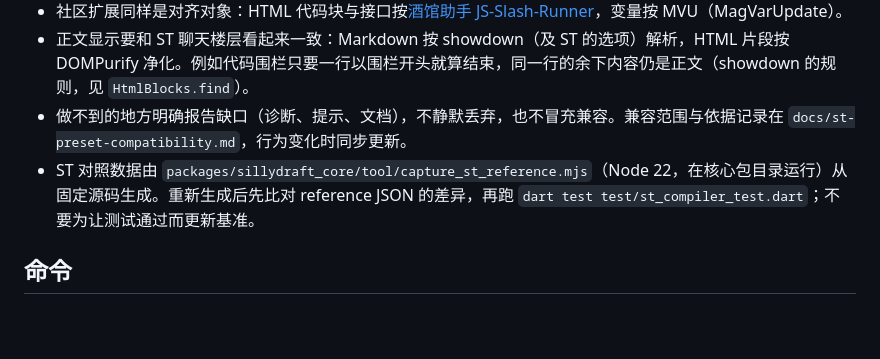
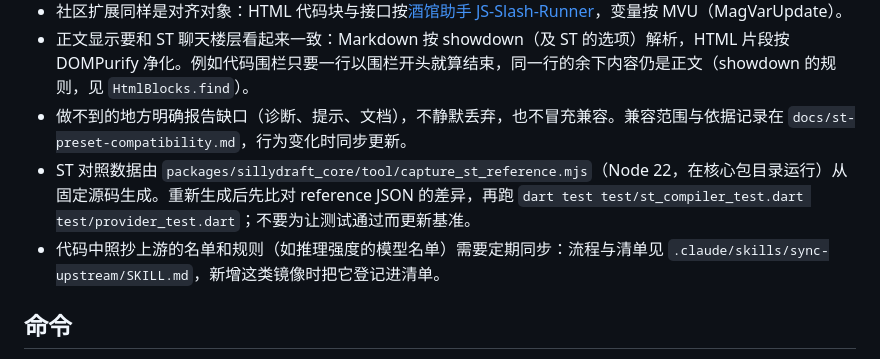
Before and after one commit to moonrailgun/sillydraft, a Markdown page: AGENTS.md, the part around the change. Drawn GitHub-style; blank space fills up the shorter version.

Commit message:
chore(agents): add a sync-upstream skill for upstream-mirrored data

```diff
--- a/AGENTS.md
+++ b/AGENTS.md
@@ -10,7 +10,8 @@ SillyDraft 用 ST 的角色卡、预设、世界书、正则和社区前端起
 - 社区扩展同样是对齐对象：HTML 代码块与接口按[酒馆助手 JS-Slash-Runner](https://github.com/N0VI028/JS-Slash-Runner)，变量按 MVU（MagVarUpdate）。
 - 正文显示要和 ST 聊天楼层看起来一致：Markdown 按 showdown（及 ST 的选项）解析，HTML 片段按 DOMPurify 净化。例如代码围栏只要一行以围栏开头就算结束，同一行的余下内容仍是正文（showdown 的规则，见 `HtmlBlocks.find`）。
 - 做不到的地方明确报告缺口（诊断、提示、文档），不静默丢弃，也不冒充兼容。兼容范围与依据记录在 `docs/st-preset-compatibility.md`，行为变化时同步更新。
-- ST 对照数据由 `packages/sillydraft_core/tool/capture_st_reference.mjs`（Node 22，在核心包目录运行）从固定源码生成。重新生成后先比对 reference JSON 的差异，再跑 `dart test test/st_compiler_test.dart`；不要为让测试通过而更新基准。
+- ST 对照数据由 `packages/sillydraft_core/tool/capture_st_reference.mjs`（Node 22，在核心包目录运行）从固定源码生成。重新生成后先比对 reference JSON 的差异，再跑 `dart test test/st_compiler_test.dart test/provider_test.dart`；不要为让测试通过而更新基准。
+- 代码中照抄上游的名单和规则（如推理强度的模型名单）需要定期同步：流程与清单见 `.claude/skills/sync-upstream/SKILL.md`，新增这类镜像时把它登记进清单。
 
 ## 命令
 
```
Also changed, not shown: 1 other file.
